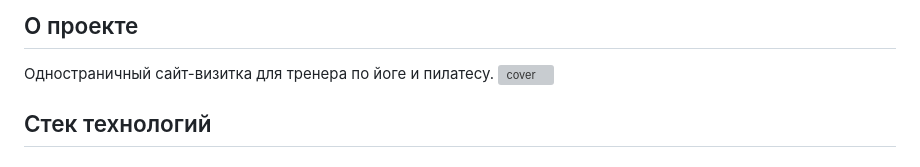
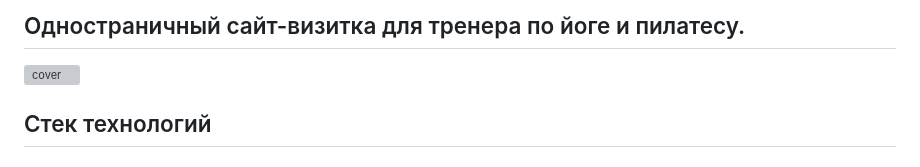
Before and after one commit to yuzz38/yoga-landing, a Markdown page: README.md, the part around the change. Rendered like a GitHub page; grey boxes are pictures that could not be loaded.

```diff
--- a/README.md
+++ b/README.md
@@ -1,7 +1,7 @@
 
-## О проекте
+## Одностраничный сайт-визитка для тренера по йоге и пилатесу.
 
-Одностраничный сайт-визитка для тренера по йоге и пилатесу.
+
 <img width="2560" height="1280" alt="cover" src="https://github.com/user-attachments/assets/47da647a-301f-4ffd-aa47-8f39a37f9d29" />
 
 
```
